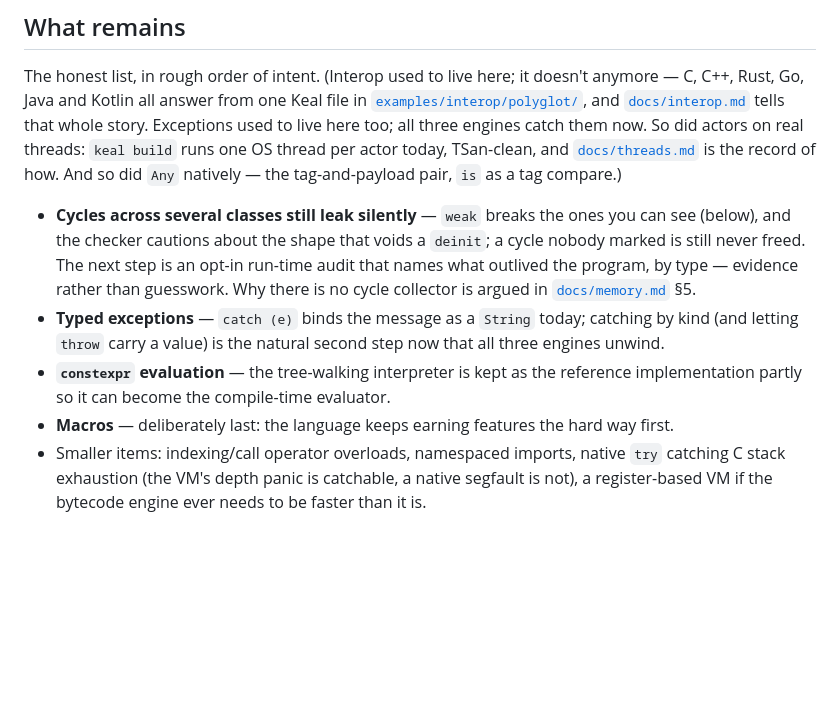
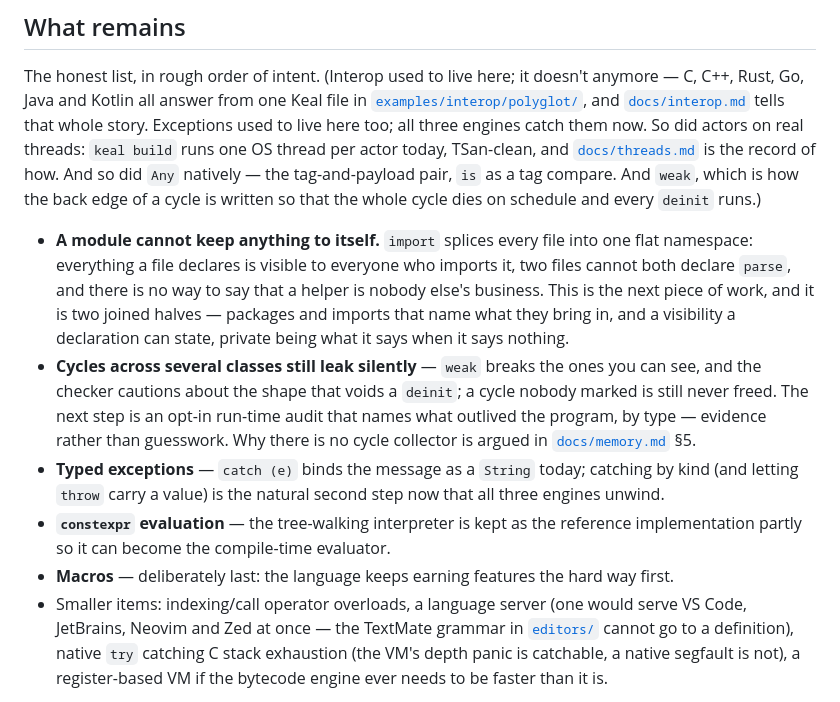
Before and after one commit to geneacta/keal, a Markdown page: README.md, the part around the change. Rendered like a GitHub page; blank space fills up the shorter version.

Commit message:
What remains: name the thing a module cannot do
`weak` shipped, so it moves into the parenthesis of what used to be on
this list. What takes the top of the list is the gap the site's own build
kept running into: `import` splices every file into one flat namespace,
so a module cannot keep a helper to itself and two files cannot both
declare `parse`. It is written as the two joined halves it is — packages
and imports that name what they bring in, and a visibility a declaration
can state — with private as what a declaration says when it says nothing.

"Namespaced imports" leaves the smaller items, since it is that first
bullet now; a language server takes its place there, which is what the
editors guide says is missing and what one server would give every editor
at once.

```diff
--- a/README.md
+++ b/README.md
@@ -555,14 +555,23 @@ and [`docs/interop.md`](docs/interop.md) tells that whole story. Exceptions
 used to live here too; all three engines catch them now. So did actors on
 real threads: `keal build` runs one OS thread per actor today, TSan-clean,
 and [`docs/threads.md`](docs/threads.md) is the record of how. And so did
-`Any` natively — the tag-and-payload pair, `is` as a tag compare.)
+`Any` natively — the tag-and-payload pair, `is` as a tag compare. And
+`weak`, which is how the back edge of a cycle is written so that the whole
+cycle dies on schedule and every `deinit` runs.)
 
+* **A module cannot keep anything to itself.** `import` splices every file
+  into one flat namespace: everything a file declares is visible to
+  everyone who imports it, two files cannot both declare `parse`, and
+  there is no way to say that a helper is nobody else's business. This is
+  the next piece of work, and it is two joined halves — packages and
+  imports that name what they bring in, and a visibility a declaration can
+  state, private being what it says when it says nothing.
 * **Cycles across several classes still leak silently** — `weak` breaks
-  the ones you can see (below), and the checker cautions about the shape
-  that voids a `deinit`; a cycle nobody marked is still never freed. The
-  next step is an opt-in run-time audit that names what outlived the
-  program, by type — evidence rather than guesswork. Why there is no
-  cycle collector is argued in [`docs/memory.md`](docs/memory.md) §5.
+  the ones you can see, and the checker cautions about the shape that
+  voids a `deinit`; a cycle nobody marked is still never freed. The next
+  step is an opt-in run-time audit that names what outlived the program,
+  by type — evidence rather than guesswork. Why there is no cycle
+  collector is argued in [`docs/memory.md`](docs/memory.md) §5.
 * **Typed exceptions** — `catch (e)` binds the message as a `String`
   today; catching by kind (and letting `throw` carry a value) is the
   natural second step now that all three engines unwind.
@@ -571,7 +580,9 @@ and [`docs/threads.md`](docs/threads.md) is the record of how. And so did
   evaluator.
 * **Macros** — deliberately last: the language keeps earning features the
   hard way first.
-* Smaller items: indexing/call operator overloads, namespaced imports,
+* Smaller items: indexing/call operator overloads, a language server (one
+  would serve VS Code, JetBrains, Neovim and Zed at once — the TextMate
+  grammar in [`editors/`](editors/README.md) cannot go to a definition),
   native `try` catching C stack exhaustion (the VM's depth panic is
   catchable, a native segfault is not), a register-based VM if the
   bytecode engine ever needs to be faster than it is.
```
